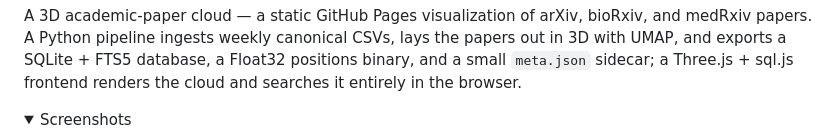
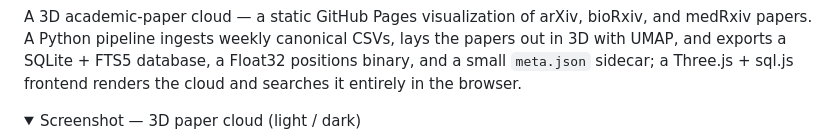
Before and after one commit to qte77/paperverse, a Markdown page: README.md, the part around the change. GitHub-like rendering; folded sections open.

Commit message:
docs(readme): enrich screenshots summary label (#113)
Describe what the disclosure shows: 'Screenshot — 3D paper cloud (light / dark)'
instead of a bare 'Screenshots'.

Co-authored-by: Claude <noreply@anthropic.com>

```diff
--- a/README.md
+++ b/README.md
@@ -18,7 +18,7 @@ positions binary, and a small `meta.json` sidecar; a Three.js + sql.js frontend
 renders the cloud and searches it entirely in the browser.
 
 <details>
-<summary>Screenshots</summary>
+<summary>Screenshot — 3D paper cloud (light / dark)</summary>
 
 <picture>
   <source media="(prefers-color-scheme: dark)" srcset="docs/img/cloud-dark.png" />
```
